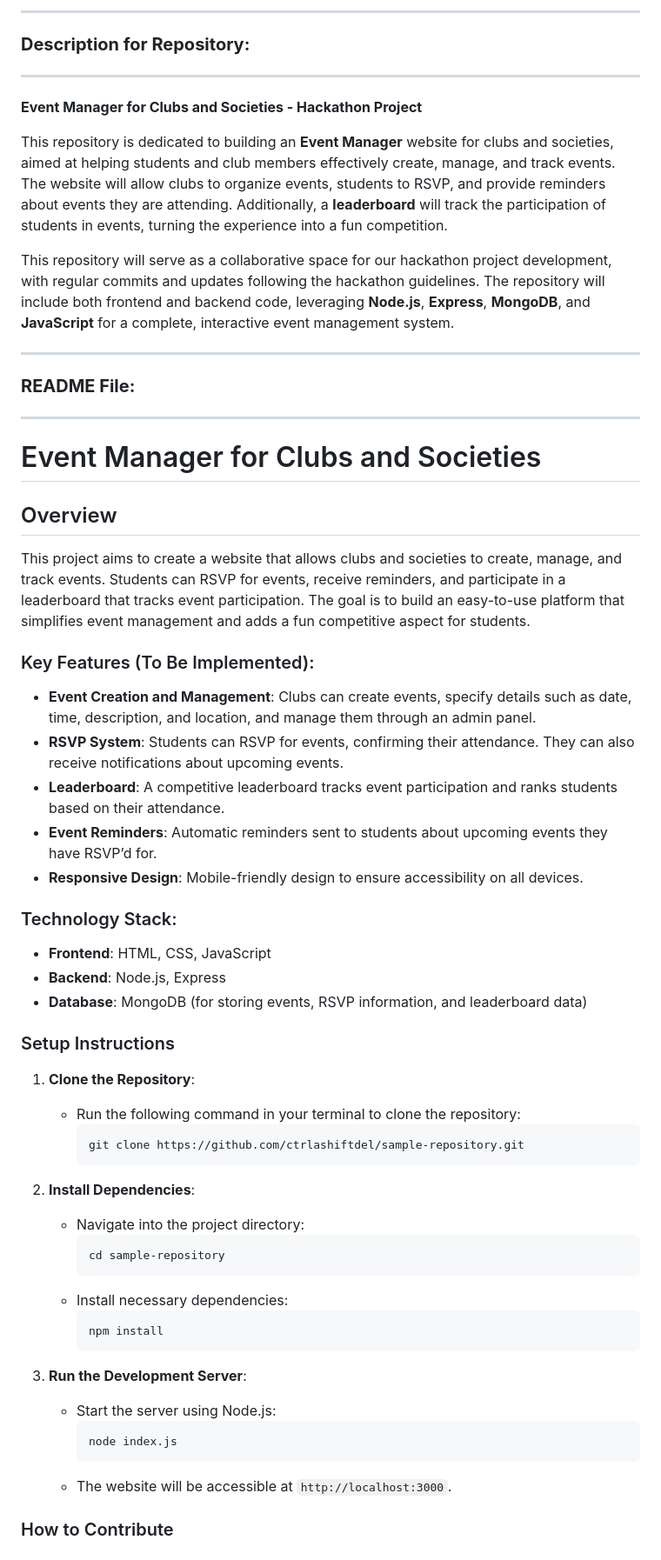
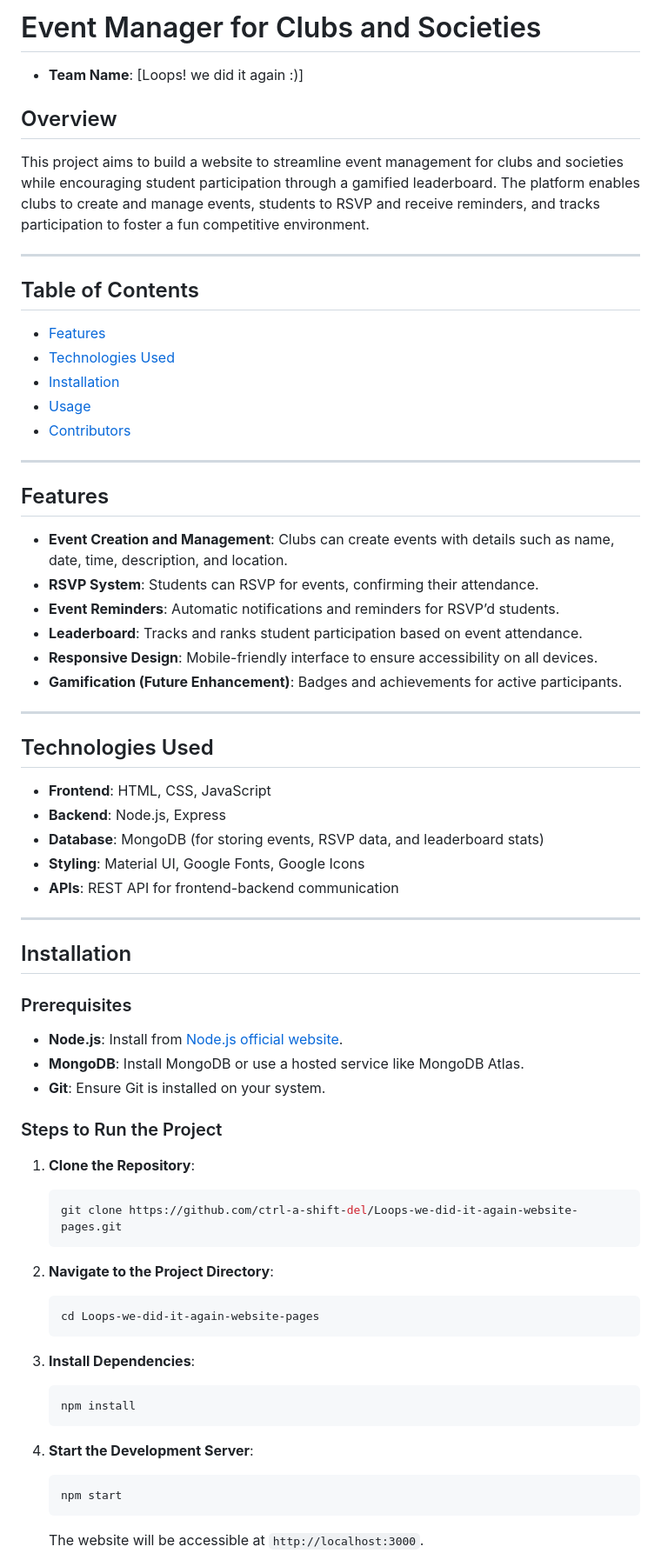
Before and after one commit to ctrl-a-shift-del/Loops-we-did-it-again-website-pages, a Markdown page: README.md, the part around one of its changes. Shown at 87% size. Rendered like a GitHub page.

Commit message:
Updated README file again

````diff
--- a/README.md
+++ b/README.md
@@ -1,63 +1,72 @@
----
+# Event Manager for Clubs and Societies
 
-### **Description for Repository:**
+- **Team Name**: [Loops! we did it again :)]
+
+## Overview
+
+This project aims to build a website to streamline event management for clubs and societies while encouraging student participation through a gamified leaderboard. The platform enables clubs to create and manage events, students to RSVP and receive reminders, and tracks participation to foster a fun competitive environment.
 
 ---
 
-**Event Manager for Clubs and Societies - Hackathon Project**
+## Table of Contents
 
-This repository is dedicated to building an **Event Manager** website for clubs and societies, aimed at helping students and club members effectively create, manage, and track events. The website will allow clubs to organize events, students to RSVP, and provide reminders about events they are attending. Additionally, a **leaderboard** will track the participation of students in events, turning the experience into a fun competition.
-
-This repository will serve as a collaborative space for our hackathon project development, with regular commits and updates following the hackathon guidelines. The repository will include both frontend and backend code, leveraging **Node.js**, **Express**, **MongoDB**, and **JavaScript** for a complete, interactive event management system.
+- [Features](#features)
+- [Technologies Used](#technologies-used)
+- [Installation](#installation)
+- [Usage](#usage)
+- [Contributors](#contributors)
 
 ---
 
-### **README File:**
+## Features
+
+- **Event Creation and Management**: Clubs can create events with details such as name, date, time, description, and location.
+- **RSVP System**: Students can RSVP for events, confirming their attendance.
+- **Event Reminders**: Automatic notifications and reminders for RSVP’d students.
+- **Leaderboard**: Tracks and ranks student participation based on event attendance.
+- **Responsive Design**: Mobile-friendly interface to ensure accessibility on all devices.
+- **Gamification (Future Enhancement)**: Badges and achievements for active participants.
 
 ---
 
-# Event Manager for Clubs and Societies
+## Technologies Used
 
-## Overview
-
-This project aims to create a website that allows clubs and societies to create, manage, and track events. Students can RSVP for events, receive reminders, and participate in a leaderboard that tracks event participation. The goal is to build an easy-to-use platform that simplifies event management and adds a fun competitive aspect for students.
-
-### Key Features (To Be Implemented):
-- **Event Creation and Management**: Clubs can create events, specify details such as date, time, description, and location, and manage them through an admin panel.
-- **RSVP System**: Students can RSVP for events, confirming their attendance. They can also receive notifications about upcoming events.
-- **Leaderboard**: A competitive leaderboard tracks event participation and ranks students based on their attendance.
-- **Event Reminders**: Automatic reminders sent to students about upcoming events they have RSVP’d for.
-- **Responsive Design**: Mobile-friendly design to ensure accessibility on all devices.
-
-### Technology Stack:
 - **Frontend**: HTML, CSS, JavaScript
 - **Backend**: Node.js, Express
-- **Database**: MongoDB (for storing events, RSVP information, and leaderboard data)
+- **Database**: MongoDB (for storing events, RSVP data, and leaderboard stats)
+- **Styling**: Material UI, Google Fonts, Google Icons
+- **APIs**: REST API for frontend-backend communication
 
-### Setup Instructions
+---
+
+## Installation
+
+### Prerequisites
+
+- **Node.js**: Install from [Node.js official website](https://nodejs.org).
+- **MongoDB**: Install MongoDB or use a hosted service like MongoDB Atlas.
+- **Git**: Ensure Git is installed on your system.
+
+### Steps to Run the Project
 
 1. **Clone the Repository**:
-   - Run the following command in your terminal to clone the repository:
-     ```
-     git clone https://github.com/ctrlashiftdel/sample-repository.git
-     ```
+   ```bash
+   git clone https://github.com/ctrl-a-shift-del/Loops-we-did-it-again-website-pages.git
+   ```
 
-2. **Install Dependencies**:
-   - Navigate into the project directory:
-     ```
-     cd sample-repository
-     ```
-   - Install necessary dependencies:
-     ```
-     npm install
-     ```
+2. **Navigate to the Project Directory**:
+   ```bash
+   cd Loops-we-did-it-again-website-pages
+   ```
 
-3. **Run the Development Server**:
-   - Start the server using Node.js:
-     ```
-     node index.js
-     ```
-   - The website will be accessible at `http://localhost:3000`.
+3. **Install Dependencies**:
+   ```bash
+   npm install
+   ```
 
-### How to Contribute
+4. **Start the Development Server**:
+   ```bash
+   npm start
+   ```
+   The website will be accessible at `http://localhost:3000`.
 
````
Also changed, not shown: other parts of README.md (+38 -21 lines).
